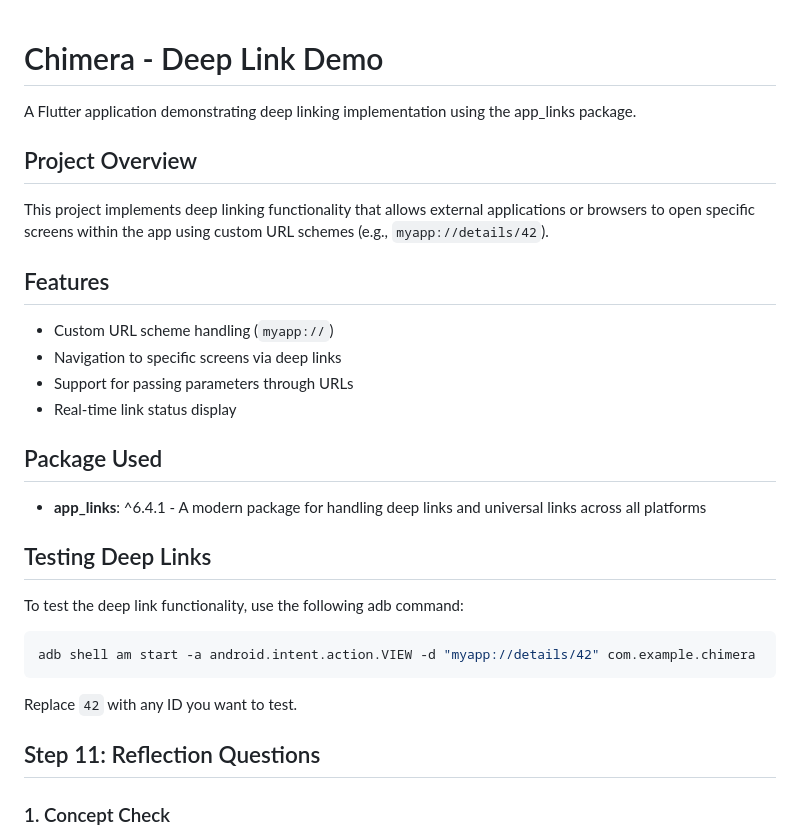
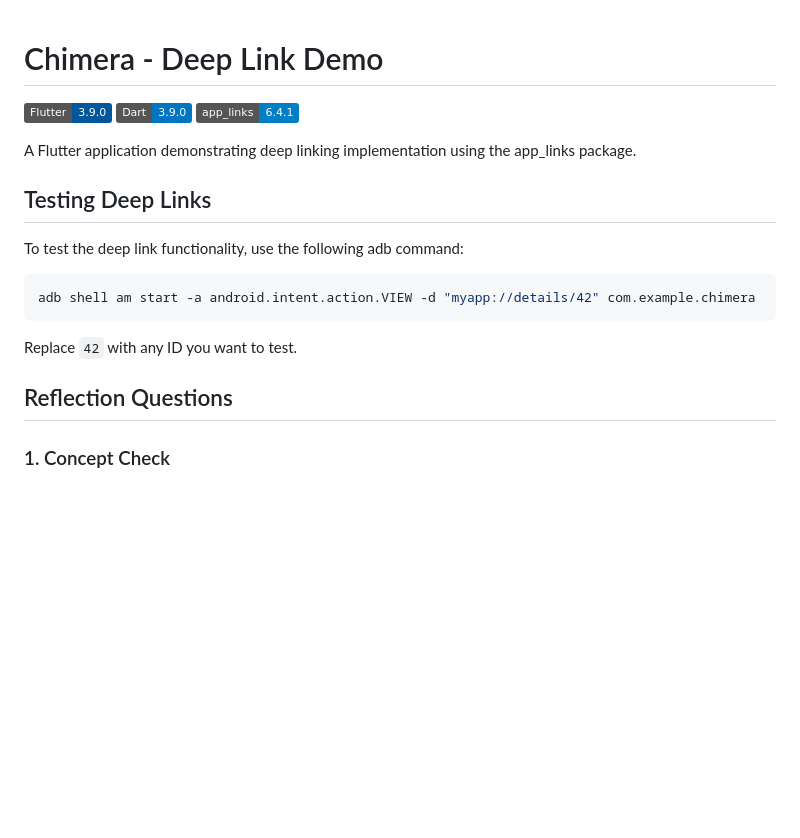
Before and after one commit to rifk7s/chimera, a Markdown page: README.md, the part around the change. GitHub-like rendering; badges without logos; blank space fills up the shorter version.

Commit message:
refleksi & summary
Signed-off-by: RIFKY <rifkip1337@gmail.com>

```diff
--- a/README.md
+++ b/README.md
@@ -1,21 +1,10 @@
 # Chimera - Deep Link Demo
 
+[![Flutter Version](https://img.shields.io/badge/Flutter-3.9.0-02569B?style=flat&logo=flutter)](https://flutter.dev)
+[![Dart SDK](https://img.shields.io/badge/Dart-3.9.0-0175C2?style=flat&logo=dart)](https://dart.dev)
+[![app_links](https://img.shields.io/badge/app__links-6.4.1-blue?style=flat)](https://pub.dev/packages/app_links)
+
 A Flutter application demonstrating deep linking implementation using the app_links package.
-
-## Project Overview
-
-This project implements deep linking functionality that allows external applications or browsers to open specific screens within the app using custom URL schemes (e.g., `myapp://details/42`).
-
-## Features
-
-- Custom URL scheme handling (`myapp://`)
-- Navigation to specific screens via deep links
-- Support for passing parameters through URLs
-- Real-time link status display
-
-## Package Used
-
-- **app_links**: ^6.4.1 - A modern package for handling deep links and universal links across all platforms
 
 ## Testing Deep Links
 
@@ -27,7 +16,7 @@ adb shell am start -a android.intent.action.VIEW -d "myapp://details/42" com.exa
 
 Replace `42` with any ID you want to test.
 
-## Step 11: Reflection Questions
+## Reflection Questions
 
 ### 1. Concept Check
 
```
